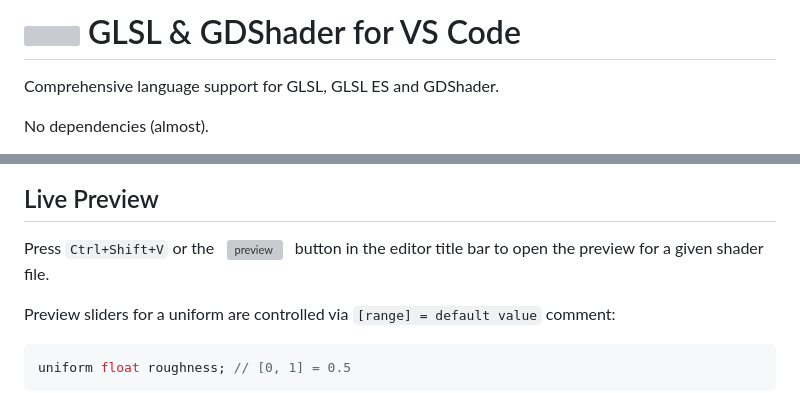
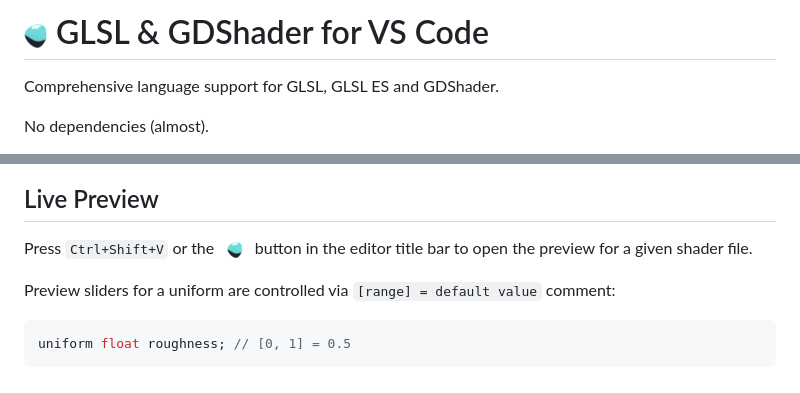
Before and after one commit to 1hue/glsl-vscode, a Markdown page: README.md, 2 parts joined by grey strips. GitHub-like rendering; pictures changed too: assets/icon_sm.png (added); grey boxes are pictures that could not be loaded.

Commit message:
Switch back to PNG icons instead of WebP for VS Code Marketplace

```diff
--- a/README.md
+++ b/README.md
@@ -1,4 +1,4 @@
-# <img src="assets/icon_sm.webp" alt="" height="24" valign="middle"> GLSL & GDShader for VS Code
+# <img src="assets/icon_sm.png" alt="" height="24" valign="middle"> GLSL & GDShader for VS Code
 
 Comprehensive language support for GLSL, GLSL ES and GDShader.
 
@@ -19,7 +19,7 @@ No dependencies (almost).
 
 ## Live Preview
 
-Press `Ctrl+Shift+V` or the &nbsp; <img src="assets/icon_sm.webp" alt="preview" height="16" valign="middle"> &nbsp; button in the editor title bar to open the preview for a given shader file.
+Press `Ctrl+Shift+V` or the &nbsp; <img src="assets/icon_sm.png" alt="preview" height="16" valign="middle"> &nbsp; button in the editor title bar to open the preview for a given shader file.
 
 Preview sliders for a uniform are controlled via `[range] = default value` comment:
 
```
Also changed, not shown: assets/icon.png (added), 5 other files.
